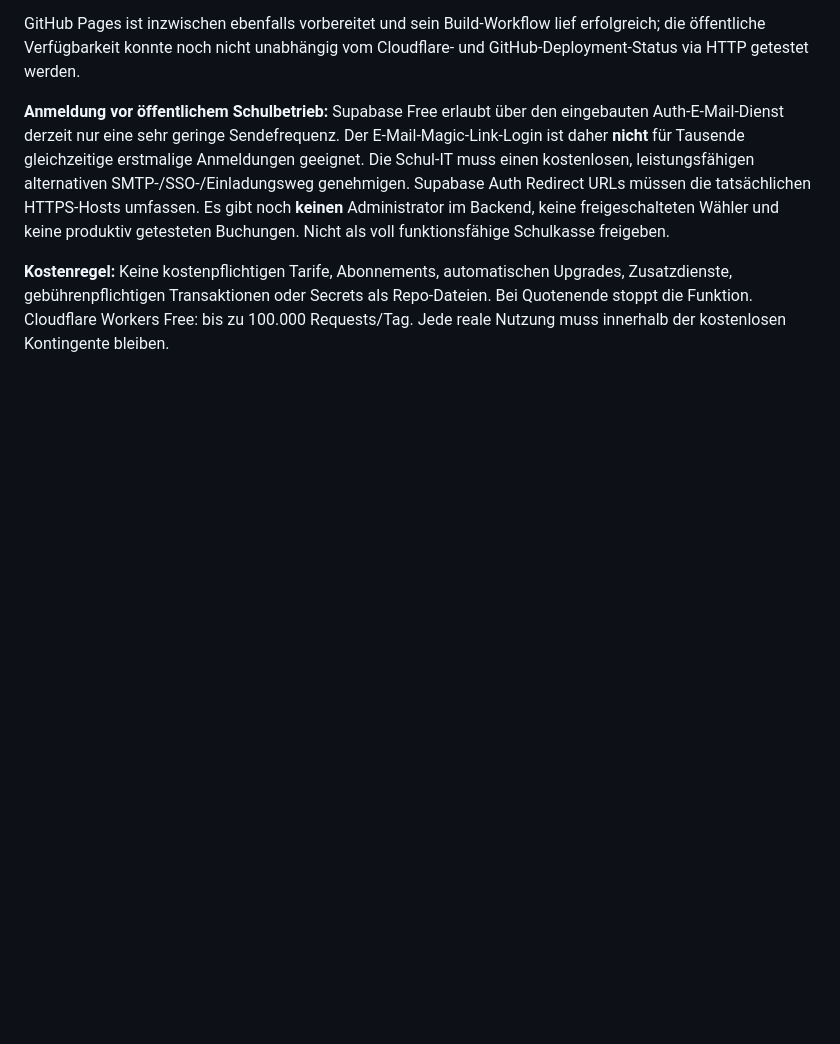
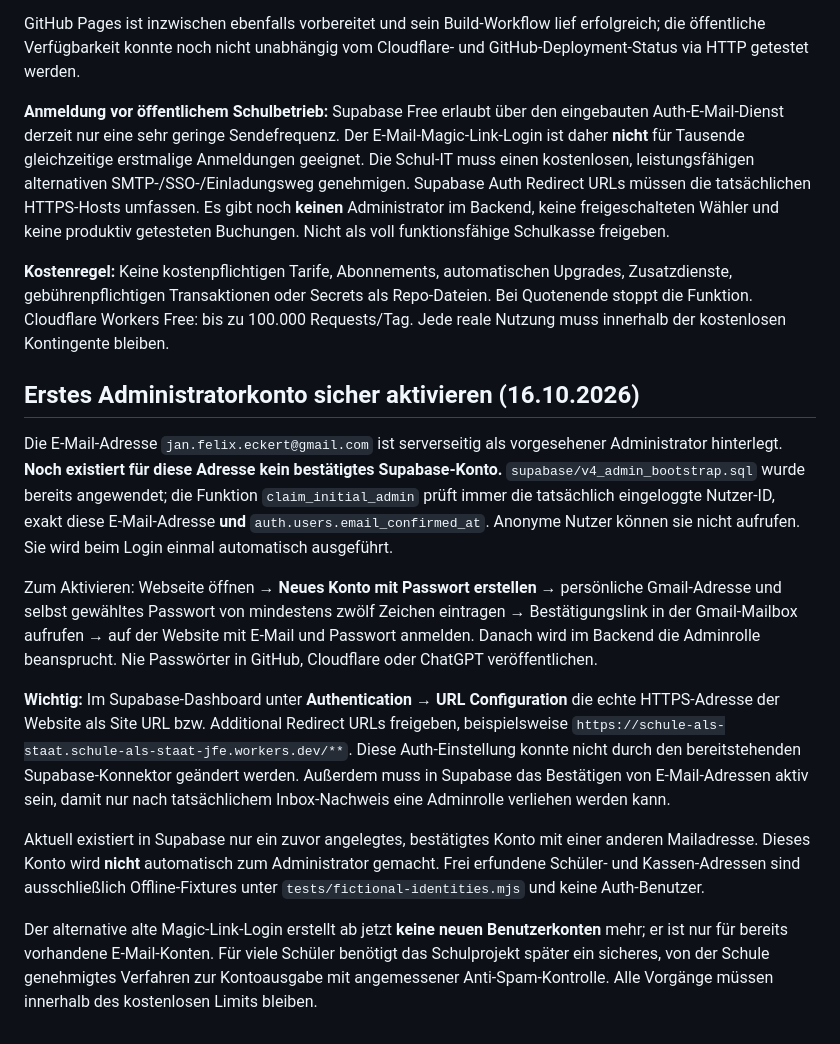
Before and after one commit to 1234Taschenlampe/Schule-als-Staat-, a Markdown page: README.md, the part around the change. Drawn GitHub-style; blank space fills up the shorter version.

Commit message:
auth: verified Gmail admin bootstrap, gated signup, and safer existing-account login

```diff
--- a/README.md
+++ b/README.md
@@ -140,3 +140,15 @@ GitHub Pages ist inzwischen ebenfalls vorbereitet und sein Build-Workflow lief e
 **Anmeldung vor öffentlichem Schulbetrieb:** Supabase Free erlaubt über den eingebauten Auth-E-Mail-Dienst derzeit nur eine sehr geringe Sendefrequenz. Der E-Mail-Magic-Link-Login ist daher **nicht** für Tausende gleichzeitige erstmalige Anmeldungen geeignet. Die Schul-IT muss einen kostenlosen, leistungsfähigen alternativen SMTP-/SSO-/Einladungsweg genehmigen. Supabase Auth Redirect URLs müssen die tatsächlichen HTTPS-Hosts umfassen. Es gibt noch **keinen** Administrator im Backend, keine freigeschalteten Wähler und keine produktiv getesteten Buchungen. Nicht als voll funktionsfähige Schulkasse freigeben.
 
 **Kostenregel:** Keine kostenpflichtigen Tarife, Abonnements, automatischen Upgrades, Zusatzdienste, gebührenpflichtigen Transaktionen oder Secrets als Repo-Dateien. Bei Quotenende stoppt die Funktion. Cloudflare Workers Free: bis zu 100.000 Requests/Tag. Jede reale Nutzung muss innerhalb der kostenlosen Kontingente bleiben.
+
+## Erstes Administratorkonto sicher aktivieren (16.10.2026)
+
+Die E-Mail-Adresse `jan.felix.eckert@gmail.com` ist serverseitig als vorgesehener Administrator hinterlegt. **Noch existiert für diese Adresse kein bestätigtes Supabase-Konto.** `supabase/v4_admin_bootstrap.sql` wurde bereits angewendet; die Funktion `claim_initial_admin` prüft immer die tatsächlich eingeloggte Nutzer-ID, exakt diese E-Mail-Adresse **und** `auth.users.email_confirmed_at`. Anonyme Nutzer können sie nicht aufrufen. Sie wird beim Login einmal automatisch ausgeführt.
+
+Zum Aktivieren: Webseite öffnen → **Neues Konto mit Passwort erstellen** → persönliche Gmail-Adresse und selbst gewähltes Passwort von mindestens zwölf Zeichen eintragen → Bestätigungslink in der Gmail-Mailbox aufrufen → auf der Website mit E-Mail und Passwort anmelden. Danach wird im Backend die Adminrolle beansprucht. Nie Passwörter in GitHub, Cloudflare oder ChatGPT veröffentlichen.
+
+**Wichtig:** Im Supabase-Dashboard unter **Authentication → URL Configuration** die echte HTTPS-Adresse der Website als Site URL bzw. Additional Redirect URLs freigeben, beispielsweise `https://schule-als-staat.schule-als-staat-jfe.workers.dev/**`. Diese Auth-Einstellung konnte nicht durch den bereitstehenden Supabase-Konnektor geändert werden. Außerdem muss in Supabase das Bestätigen von E-Mail-Adressen aktiv sein, damit nur nach tatsächlichem Inbox-Nachweis eine Adminrolle verliehen werden kann.
+
+Aktuell existiert in Supabase nur ein zuvor angelegtes, bestätigtes Konto mit einer anderen Mailadresse. Dieses Konto wird **nicht** automatisch zum Administrator gemacht. Frei erfundene Schüler- und Kassen-Adressen sind ausschließlich Offline-Fixtures unter `tests/fictional-identities.mjs` und keine Auth-Benutzer.
+
+Der alternative alte Magic-Link-Login erstellt ab jetzt **keine neuen Benutzerkonten** mehr; er ist nur für bereits vorhandene E-Mail-Konten. Für viele Schüler benötigt das Schulprojekt später ein sicheres, von der Schule genehmigtes Verfahren zur Kontoausgabe mit angemessener Anti-Spam-Kontrolle. Alle Vorgänge müssen innerhalb des kostenlosen Limits bleiben.
```
